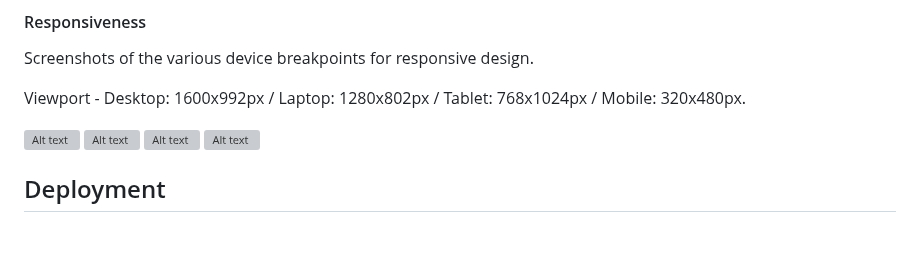
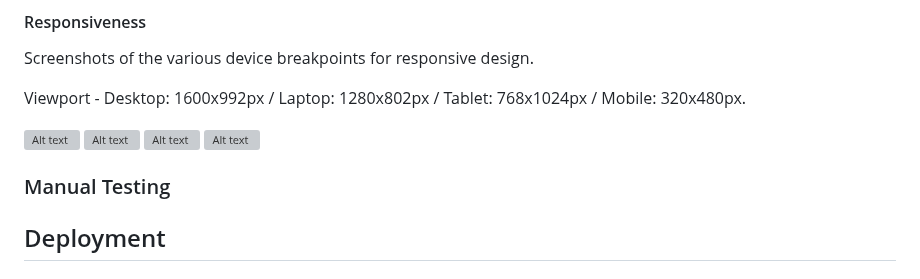
Before and after one commit to jeffdruid/fitzgeralds-menu, a Markdown page: README.md, the part around the change. GitHub-like rendering; blank space fills up the shorter version; grey boxes are pictures that could not be loaded.

Commit message:
DOCS: add manual testing section

```diff
--- a/README.md
+++ b/README.md
@@ -158,6 +158,8 @@ Viewport - Desktop: 1600x992px / Laptop: 1280x802px / Tablet: 768x1024px / Mobil
 ![Alt text](assets/media/resp-about.PNG)
 ![Alt text](assets/media/resp-contact.PNG)
 
+### Manual Testing
+
 ## Deployment
 
 ### Cloning & Forking
```
